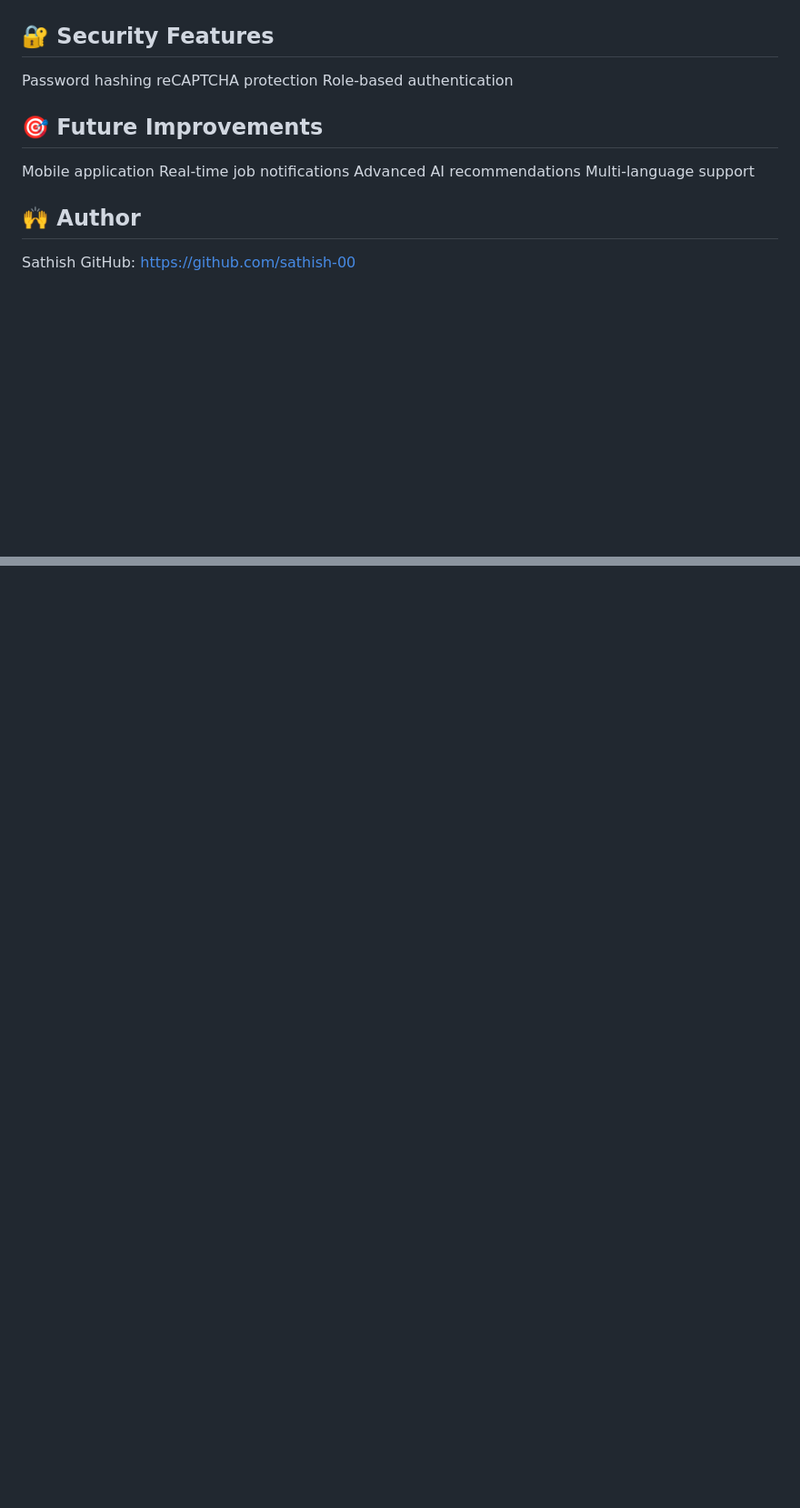
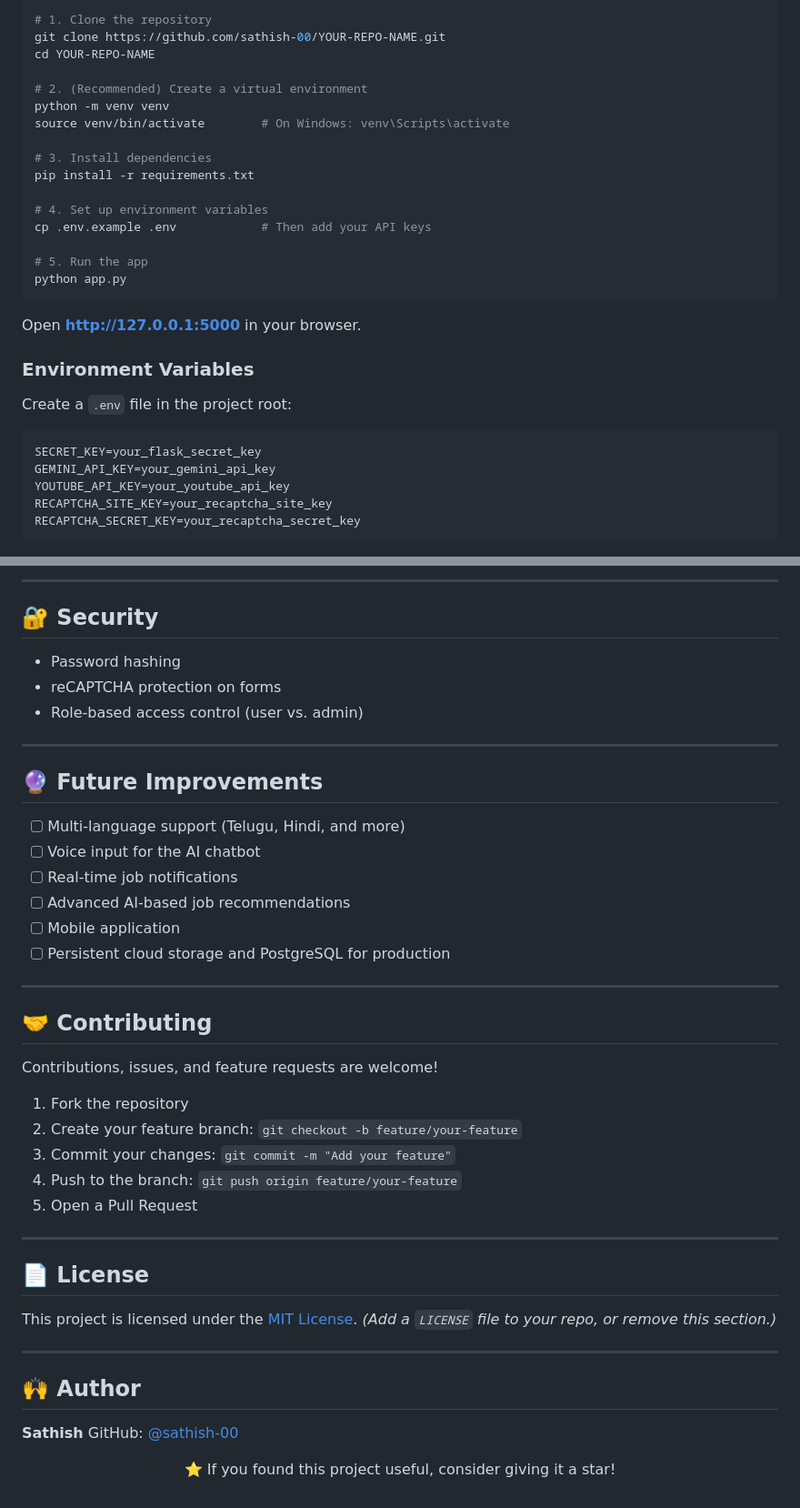
Before and after one commit to sathish-00/women-career-guidance, a Markdown page: README.md, 2 parts joined by grey strips. Shown at 91% size. Rendered like a GitHub page; blank space fills up the shorter version.

````diff
--- a/README.md
+++ b/README.md
@@ -106,19 +108,34 @@ project/
 
+```bash
+# 1. Clone the repository
+git clone https://github.com/sathish-00/YOUR-REPO-NAME.git
+cd YOUR-REPO-NAME
 
-🔐 Security Features
----------------------------------
-Password hashing
-reCAPTCHA protection
-Role-based authentication
+# 2. (Recommended) Create a virtual environment
+python -m venv venv
+source venv/bin/activate        # On Windows: venv\Scripts\activate
 
-🎯 Future Improvements
-------------------------------------------
-Mobile application
-Real-time job notifications
-Advanced AI recommendations
-Multi-language support
+# 3. Install dependencies
+pip install -r requirements.txt
 
-🙌 Author
-------------------------------------------------
-Sathish
-GitHub: https://github.com/sathish-00
+# 4. Set up environment variables
+cp .env.example .env            # Then add your API keys
+
+# 5. Run the app
+python app.py
+```
+
+Open **http://127.0.0.1:5000** in your browser.
+
+### Environment Variables
+
+Create a `.env` file in the project root:
+
+```env
+SECRET_KEY=your_flask_secret_key
+GEMINI_API_KEY=your_gemini_api_key
+YOUTUBE_API_KEY=your_youtube_api_key
+RECAPTCHA_SITE_KEY=your_recaptcha_site_key
+RECAPTCHA_SECRET_KEY=your_recaptcha_secret_key
+```
+
@@ -124,0 +177,51 @@ GitHub: https://github.com/sathish-00
+</details>
+
+---
+
+## 🔐 Security
+
+- Password hashing
+- reCAPTCHA protection on forms
+- Role-based access control (user vs. admin)
+
+---
+
+## 🔮 Future Improvements
+
+- [ ] Multi-language support (Telugu, Hindi, and more)
+- [ ] Voice input for the AI chatbot
+- [ ] Real-time job notifications
+- [ ] Advanced AI-based job recommendations
+- [ ] Mobile application
+- [ ] Persistent cloud storage and PostgreSQL for production
+
+---
+
+## 🤝 Contributing
+
+Contributions, issues, and feature requests are welcome!
+
+1. Fork the repository
+2. Create your feature branch: `git checkout -b feature/your-feature`
+3. Commit your changes: `git commit -m "Add your feature"`
+4. Push to the branch: `git push origin feature/your-feature`
+5. Open a Pull Request
+
+---
+
+## 📄 License
+
+This project is licensed under the [MIT License](LICENSE). *(Add a `LICENSE` file to your repo, or remove this section.)*
+
+---
+
+## 🙌 Author
+
+**Sathish**
+GitHub: [@sathish-00](https://github.com/sathish-00)
+
+<div align="center">
+
+⭐ If you found this project useful, consider giving it a star!
+
+</div>
````
Also changed, not shown: other parts of README.md (+106 -69 lines).
